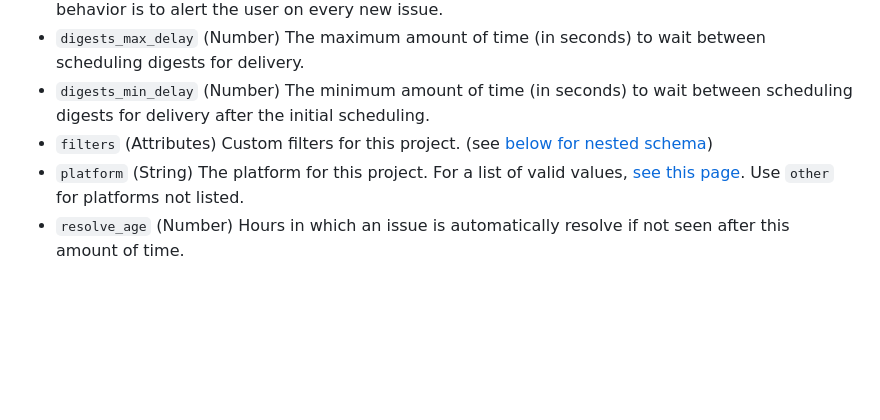
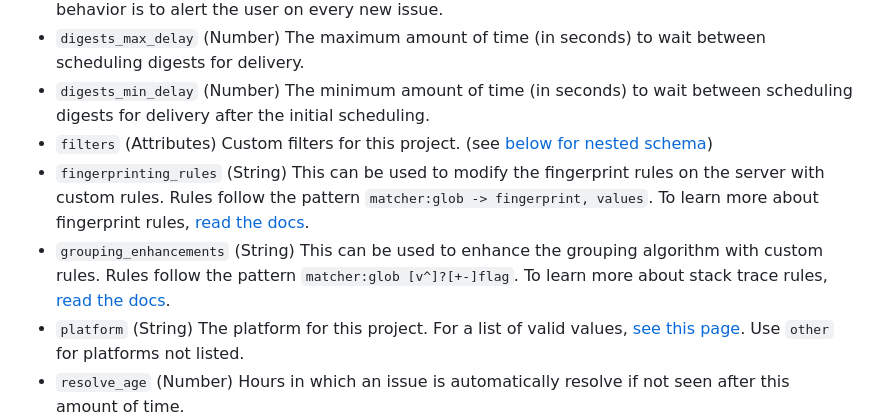
Before and after one commit to jianyuan/terraform-provider-sentry, a Markdown page: docs/resources/project.md, the part around the change. Rendered like a GitHub page; blank space fills up the shorter version.

Commit message:
ref: update docs

```diff
--- a/docs/resources/project.md
+++ b/docs/resources/project.md
@@ -50,6 +50,8 @@ resource "sentry_project" "default" {
 - `digests_max_delay` (Number) The maximum amount of time (in seconds) to wait between scheduling digests for delivery.
 - `digests_min_delay` (Number) The minimum amount of time (in seconds) to wait between scheduling digests for delivery after the initial scheduling.
 - `filters` (Attributes) Custom filters for this project. (see [below for nested schema](#nestedatt--filters))
+- `fingerprinting_rules` (String) This can be used to modify the fingerprint rules on the server with custom rules. Rules follow the pattern `matcher:glob -> fingerprint, values`. To learn more about fingerprint rules, [read the docs](https://docs.sentry.io/concepts/data-management/event-grouping/fingerprint-rules/).
+- `grouping_enhancements` (String) This can be used to enhance the grouping algorithm with custom rules. Rules follow the pattern `matcher:glob [v^]?[+-]flag`. To learn more about stack trace rules, [read the docs](https://docs.sentry.io/concepts/data-management/event-grouping/stack-trace-rules/).
 - `platform` (String) The platform for this project. For a list of valid values, [see this page](https://github.com/jianyuan/terraform-provider-sentry/blob/main/internal/sentryplatforms/platforms.txt). Use `other` for platforms not listed.
 - `resolve_age` (Number) Hours in which an issue is automatically resolve if not seen after this amount of time.
 - `slug` (String) The optional slug for this project.
```
